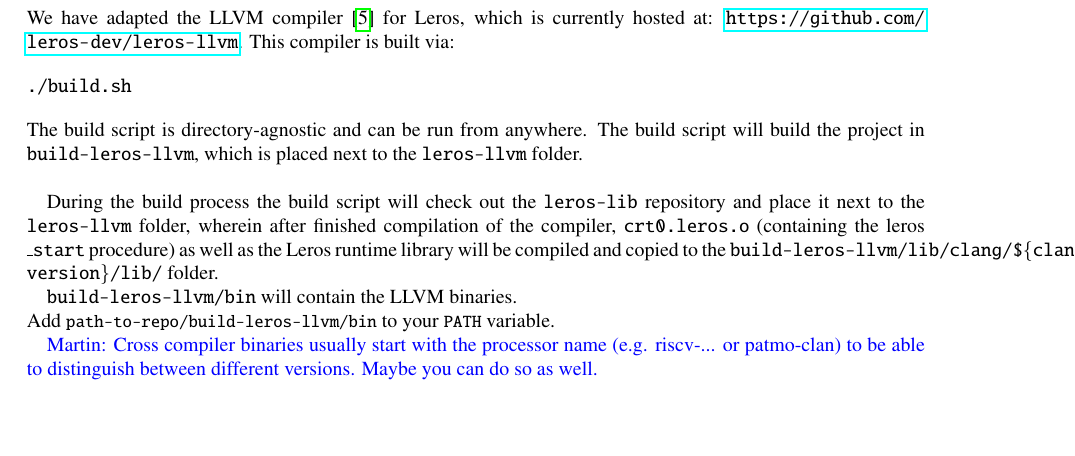
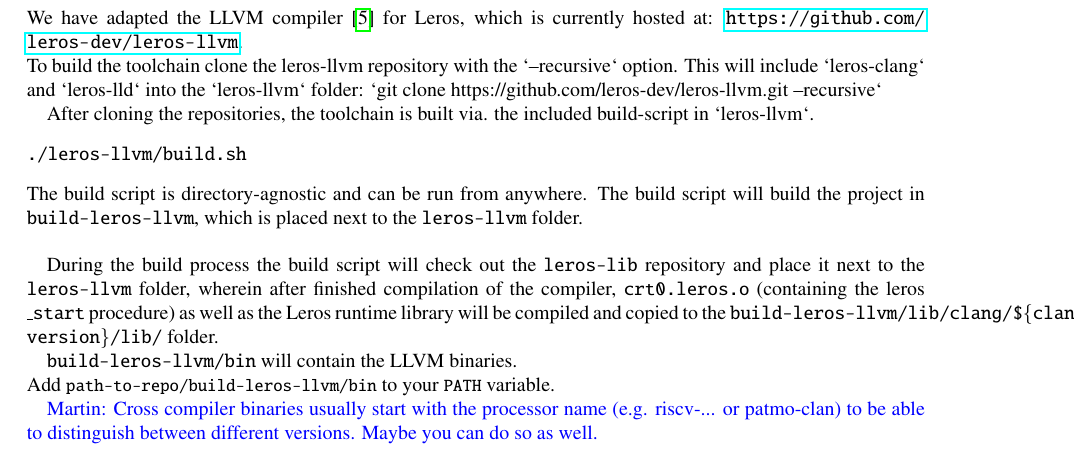
Before and after one commit to leros-dev/leros-doc, a LaTeX thesis (handbook/leros_handbook.tex): part of page 19 of 25, cut so that both start at the same text, the shorter picture padded with empty space. Compiled offline with pdfLaTeX.

Commit message:
Update information on building the toolchain

```diff
--- a/handbook/leros_handbook.tex
+++ b/handbook/leros_handbook.tex
@@ -517,10 +517,13 @@
 \chapter{Compiler}
 
 We have adapted the LLVM compiler~\cite{llvm:2004} for Leros, which is currently hosted at:
-\url{https://github.com/leros-dev/leros-llvm}. This compiler is built via:
+\url{https://github.com/leros-dev/leros-llvm}.\\
+To build the toolchain clone the leros-llvm repository with the `--recursive` option. This will include `leros-clang` and `leros-lld` into the `leros-llvm` folder:
+`git clone https://github.com/leros-dev/leros-llvm.git --recursive`
 
+After cloning the repositories, the toolchain is built via. the included build-script in `leros-llvm`.
 \begin{verbatim}
-./build.sh
+./leros-llvm/build.sh
 \end{verbatim}
 The build script is directory-agnostic and can be run from anywhere. The build script will build the project in \texttt{build-leros-llvm}, which is placed next to the \texttt{leros-llvm} folder.\\
 
```
